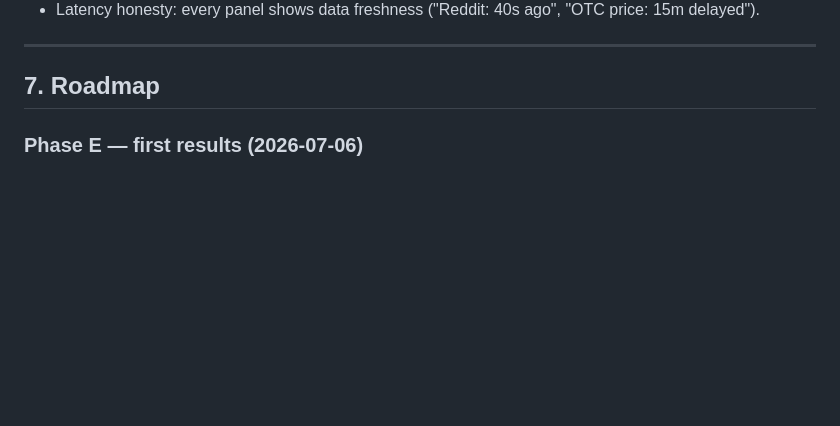
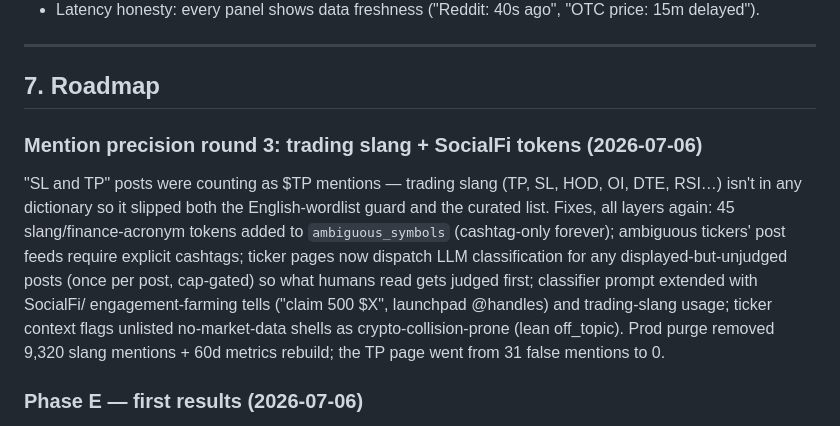
Before and after one commit to ossedk/pennyhunt, a Markdown page: docs/PLAN.md, the part around the change. Drawn GitHub-style; blank space fills up the shorter version.

Commit message:
Document mention precision round 3
Co-authored-by: Cursor <cursoragent@cursor.com>

```diff
--- a/docs/PLAN.md
+++ b/docs/PLAN.md
@@ -171,6 +171,22 @@ Dark theme by default (shadcn/ui `dark` class strategy, near-black background `#
 ---
 
 ## 7. Roadmap
+
+### Mention precision round 3: trading slang + SocialFi tokens (2026-07-06)
+
+"SL and TP" posts were counting as $TP mentions — trading slang (TP, SL,
+HOD, OI, DTE, RSI…) isn't in any dictionary so it slipped both the
+English-wordlist guard and the curated list. Fixes, all layers again:
+45 slang/finance-acronym tokens added to `ambiguous_symbols`
+(cashtag-only forever); ambiguous tickers' post feeds require explicit
+cashtags; ticker pages now dispatch LLM classification for any
+displayed-but-unjudged posts (once per post, cap-gated) so what humans
+read gets judged first; classifier prompt extended with SocialFi/
+engagement-farming tells ("claim 500 $X", launchpad @handles) and
+trading-slang usage; ticker context flags unlisted no-market-data
+shells as crypto-collision-prone (lean off_topic). Prod purge removed
+9,320 slang mentions + 60d metrics rebuild; the TP page went from 31
+false mentions to 0.
 
 ### Phase E — first results (2026-07-06)
 
```
